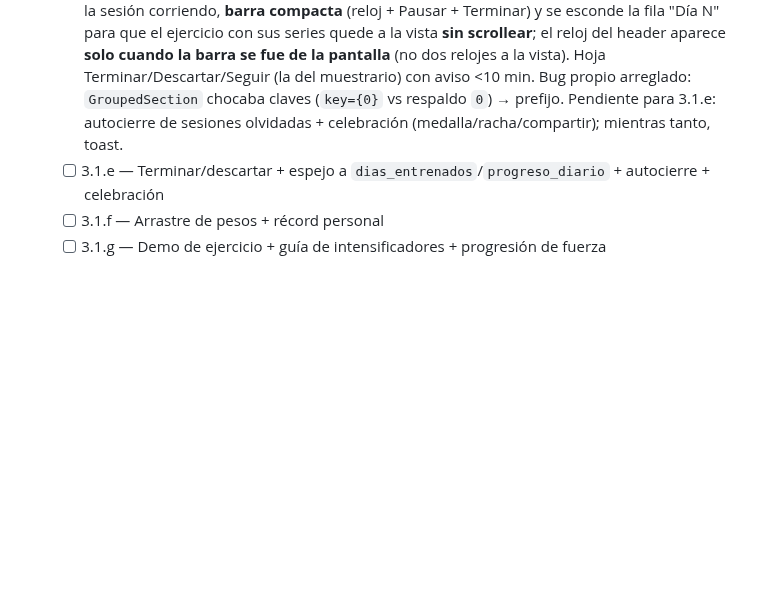
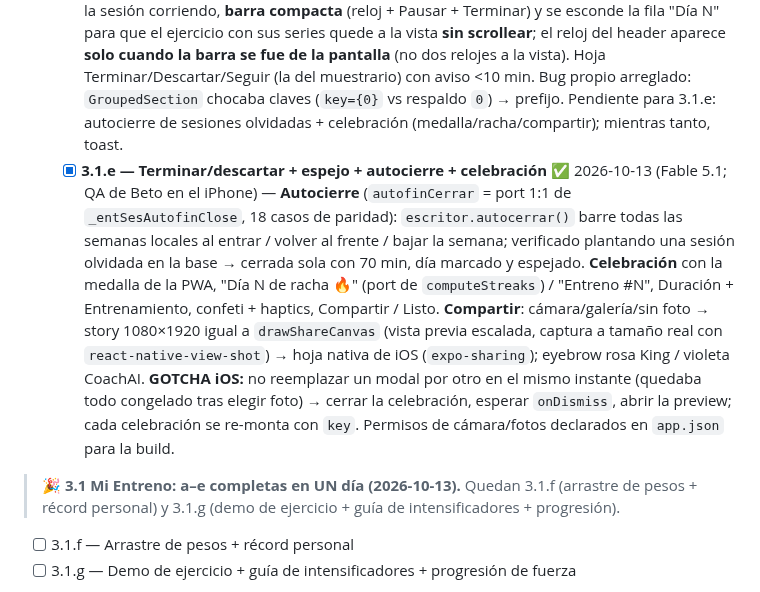
Before and after one commit to betogn94/CoachAi, a Markdown page: docs/plan-port-react-native.md, the part around the change. Drawn GitHub-style; blank space fills up the shorter version.

Commit message:
docs(port-rn): tilda 3.1.e — autocierre + celebracion + compartir (3.1 a-e completas)
Co-Authored-By: Claude Fable 5.1 <noreply@anthropic.com>

```diff
--- a/docs/plan-port-react-native.md
+++ b/docs/plan-port-react-native.md
@@ -96,7 +96,9 @@ Tenemos tres ventajas que casi nadie tiene al encarar un port así:
    - [x] **3.1.b — Vista del día** ✅ 2026-10-13 (QA de Beto en el iPhone, commit nativo `15bf9e8`) — `features/entreno/ejercicio.ts` = port 1:1 de `parseSeriesCount`, split dato/cue, `_renderEntNote` (nota + chips de intensificador), `parseCardioRule` y el snapshot `ex` (paridad ampliada: 1.236 notas, cardio y snapshots idénticos). `estado.ts` = `entreno_semanal` por semana ISO del calendario + **✓ manual** como `toggleEntrenoDone` (relee la fila antes de escribir, optimista con rollback) + espejo a `dias_entrenados`/`progreso_diario` (verificado en edge_logs: 3 vueltas marcar/desmarcar desde el iPhone). Día: "Día N · Lun", ejercicios/series, ejercicios en acordeón, cardio; lista con "Esta semana X/N" y días hechos con ✓. **Feedback de Beto:** el primer acordeón (spring con rebote + fundido) era "muy exagerado" y pisaba otros ejercicios → despliegue por **altura recortada con la curva estándar, sin rebote** (aprobado). Regla: en listas, nada de springs con rebote para reacomodos.
    - [x] **3.1.c — Registro de pesos/reps + cola offline** ✅ 2026-10-13 (Fable 5.1; QA de Beto en el iPhone) — `lib/sync.ts` = outbox persistido con dedup por key y flush al reconectar (`expo-network`) / volver al frente / cada 60 s; **mejor que la PWA:** mientras hay algo pendiente, la lectura devuelve lo local y el servidor no pisa lo que no subió (la PWA sí al hidratar). `estado.ts` = escritor local-first (`setSerie`/`toggleDia`), documento entero, sube con debounce 800 ms. Filas `Serie N [reps] × [kg]` con el sanitizado de la PWA (paridad OK). **Verificado:** pesos en `entreno_semanal` (1×5, 6×8, 6×9), subida agrupada por ráfaga, **modo avión → aviso → al volver la señal subió solo** (8×6 a las 14:59:21). **Lecciones del QA (4 iteraciones por un "sube y baja" al tipear):** (1) el culpable era MI aviso "N cambios sin sincronizar", que aparecía durante el segundo normal de subida y empujaba la lista 80 pt → ahora solo cuando un cambio FALLÓ; (2) de paso quedaron dos mejoras reales: campos NO controlados (reescribir el valor por tecla hace que iOS reacomode la lista) y **`react-native-keyboard-controller`** (sí viene en Expo Go) con parche propio `followCaret={false}` en `patches/` (sin él re-scrollea en cada tecla); nada de `automaticallyAdjustKeyboardInsets`; (3) método que funcionó: medir `measureInWindow` del campo a +0/150/400/900/1500 ms y leer la terminal de Metro, en vez de adivinar. **Pendiente para TestFlight:** abrir la app sin red (Expo Go necesita Metro).
    - [x] **3.1.d — Sesión: card con estados, cronómetro por timestamps, modo guiado** ✅ 2026-10-13 (Fable 5.1; QA de Beto en el iPhone) — `features/entreno/sesion.ts` = port 1:1 del contrato `{i,i0,t,u,acc,pau,e,f}` (elapsed pause-aware, HH:MM:SS, fecha de INICIO, estados idle/running/paused/colgada 6h/done, transiciones puras; paridad con 8 secuencias idénticas a la PWA). Terminar marca el día con la fecha de inicio y espeja; repetir un día suma su fecha sin tocar la marca. **Verificado:** cerrar la app con el reloj corriendo → exacto al volver (Beto); sesión en la base con pausa + reanudación + fin. **Decisiones de diseño de Beto:** con la sesión corriendo, **barra compacta** (reloj + Pausar + Terminar) y se esconde la fila "Día N" para que el ejercicio con sus series quede a la vista **sin scrollear**; el reloj del header aparece **solo cuando la barra se fue de la pantalla** (no dos relojes a la vista). Hoja Terminar/Descartar/Seguir (la del muestrario) con aviso <10 min. Bug propio arreglado: `GroupedSection` chocaba claves (`key={0}` vs respaldo `0`) → prefijo. Pendiente para 3.1.e: autocierre de sesiones olvidadas + celebración (medalla/racha/compartir); mientras tanto, toast.
-   - [ ] 3.1.e — Terminar/descartar + espejo a `dias_entrenados`/`progreso_diario` + autocierre + celebración
+   - [x] **3.1.e — Terminar/descartar + espejo + autocierre + celebración** ✅ 2026-10-13 (Fable 5.1; QA de Beto en el iPhone) — **Autocierre** (`autofinCerrar` = port 1:1 de `_entSesAutofinClose`, 18 casos de paridad): `escritor.autocerrar()` barre todas las semanas locales al entrar / volver al frente / bajar la semana; verificado plantando una sesión olvidada en la base → cerrada sola con 70 min, día marcado y espejado. **Celebración** con la medalla de la PWA, "Día N de racha 🔥" (port de `computeStreaks`) / "Entreno #N", Duración + Entrenamiento, confeti + haptics, Compartir / Listo. **Compartir**: cámara/galería/sin foto → story 1080×1920 igual a `drawShareCanvas` (vista previa escalada, captura a tamaño real con `react-native-view-shot`) → hoja nativa de iOS (`expo-sharing`); eyebrow rosa King / violeta CoachAI. **GOTCHA iOS:** no reemplazar un modal por otro en el mismo instante (quedaba todo congelado tras elegir foto) → cerrar la celebración, esperar `onDismiss`, abrir la preview; cada celebración se re-monta con `key`. Permisos de cámara/fotos declarados en `app.json` para la build.
+
+> 🎉 **3.1 Mi Entreno: a–e completas en UN día (2026-10-13).** Quedan 3.1.f (arrastre de pesos + récord personal) y 3.1.g (demo de ejercicio + guía de intensificadores + progresión).
    - [ ] 3.1.f — Arrastre de pesos + récord personal
    - [ ] 3.1.g — Demo de ejercicio + guía de intensificadores + progresión de fuerza
 
```
